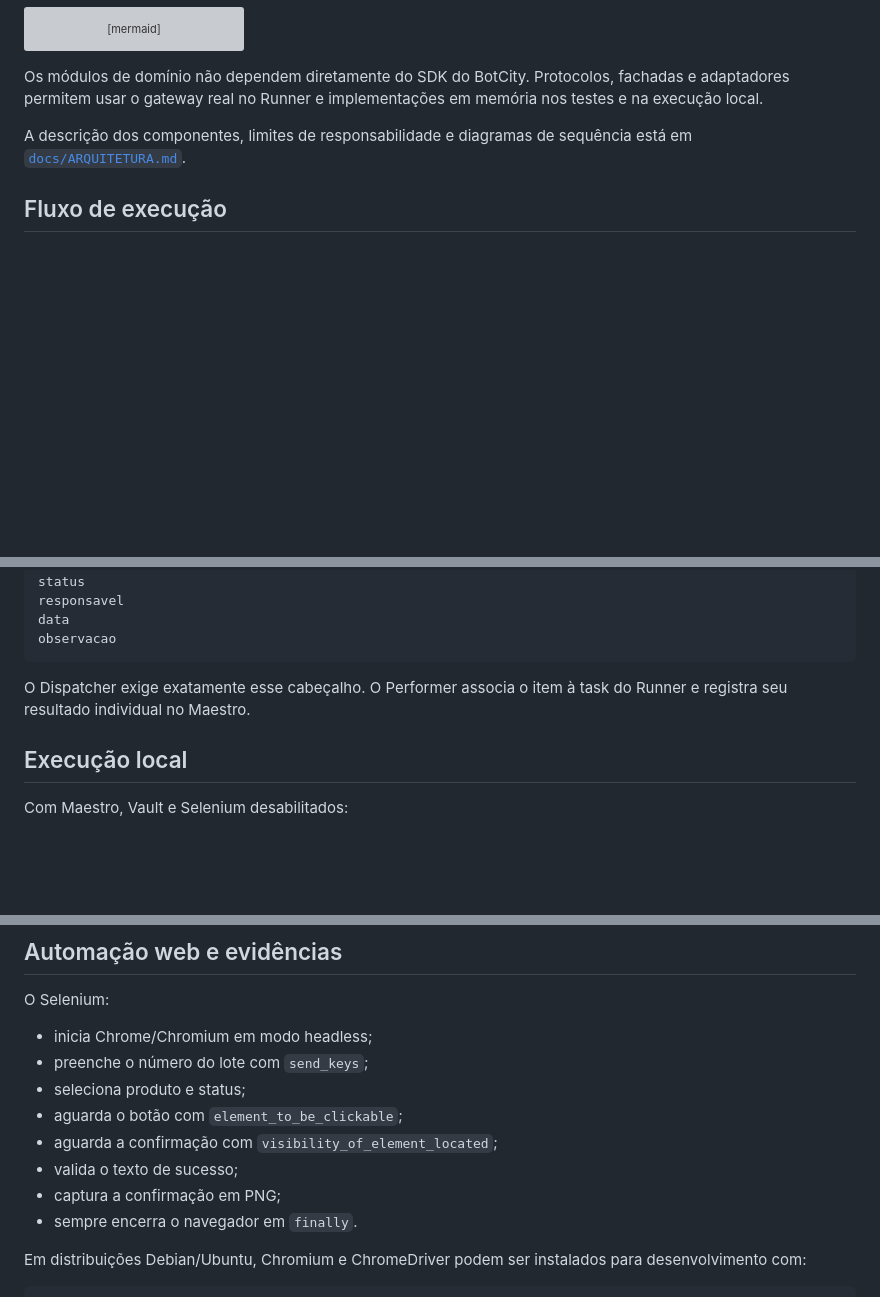
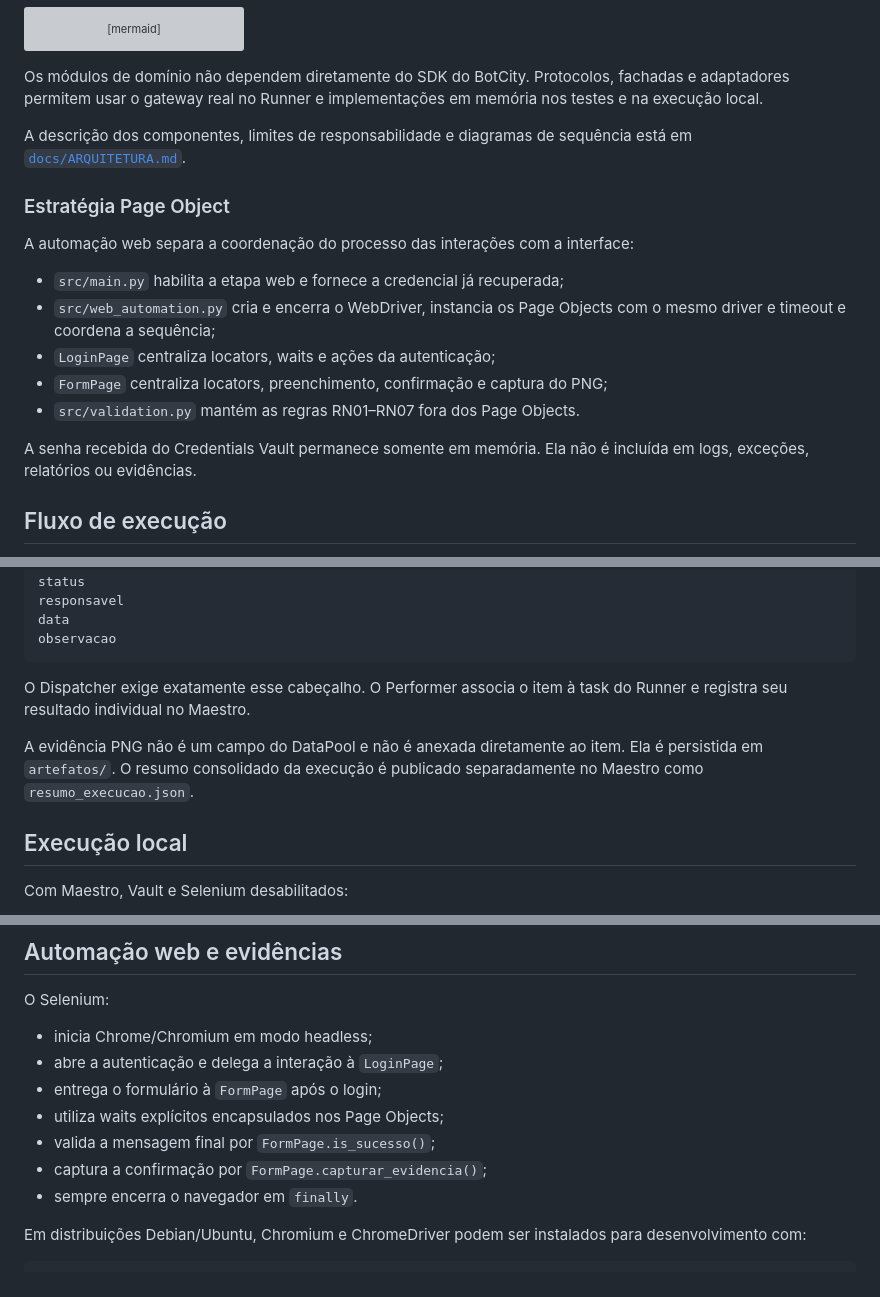
Before and after one commit to g-f307/conferencia-de-lotes, a Markdown page: README.md, 3 parts joined by grey strips. Drawn GitHub-style; blank space fills up the shorter version; grey boxes are pictures that could not be loaded.

Commit message:
docs(readme): explicar estratégia Page Object refs #34

```diff
--- a/README.md
+++ b/README.md
@@ -102,6 +102,21 @@ em memória nos testes e na execução local.
 A descrição dos componentes, limites de responsabilidade e diagramas de
 sequência está em [`docs/ARQUITETURA.md`](docs/ARQUITETURA.md).
 
+### Estratégia Page Object
+
+A automação web separa a coordenação do processo das interações com a
+interface:
+
+- `src/main.py` habilita a etapa web e fornece a credencial já recuperada;
+- `src/web_automation.py` cria e encerra o WebDriver, instancia os Page Objects
+  com o mesmo driver e timeout e coordena a sequência;
+- `LoginPage` centraliza locators, waits e ações da autenticação;
+- `FormPage` centraliza locators, preenchimento, confirmação e captura do PNG;
+- `src/validation.py` mantém as regras RN01–RN07 fora dos Page Objects.
+
+A senha recebida do Credentials Vault permanece somente em memória. Ela não é
+incluída em logs, exceções, relatórios ou evidências.
+
 ## Fluxo de execução
 
 1. `bot.py` carrega as configurações e reconhece o contexto local ou Runner.
@@ -326,6 +342,10 @@ observacao
 O Dispatcher exige exatamente esse cabeçalho. O Performer associa o item à task
 do Runner e registra seu resultado individual no Maestro.
 
+A evidência PNG não é um campo do DataPool e não é anexada diretamente ao item.
+Ela é persistida em `artefatos/`. O resumo consolidado da execução é publicado
+separadamente no Maestro como `resumo_execucao.json`.
+
 ## Execução local
 
 Com Maestro, Vault e Selenium desabilitados:
@@ -414,12 +434,11 @@ O procedimento completo, incluindo smoke test e rollback, está em
 O Selenium:
 
 - inicia Chrome/Chromium em modo headless;
-- preenche o número do lote com `send_keys`;
-- seleciona produto e status;
-- aguarda o botão com `element_to_be_clickable`;
-- aguarda a confirmação com `visibility_of_element_located`;
-- valida o texto de sucesso;
-- captura a confirmação em PNG;
+- abre a autenticação e delega a interação à `LoginPage`;
+- entrega o formulário à `FormPage` após o login;
+- utiliza waits explícitos encapsulados nos Page Objects;
+- valida a mensagem final por `FormPage.is_sucesso()`;
+- captura a confirmação por `FormPage.capturar_evidencia()`;
 - sempre encerra o navegador em `finally`.
 
 Em distribuições Debian/Ubuntu, Chromium e ChromeDriver podem ser instalados
```
Also changed, not shown: other parts of README.md (+5 -2 lines).
